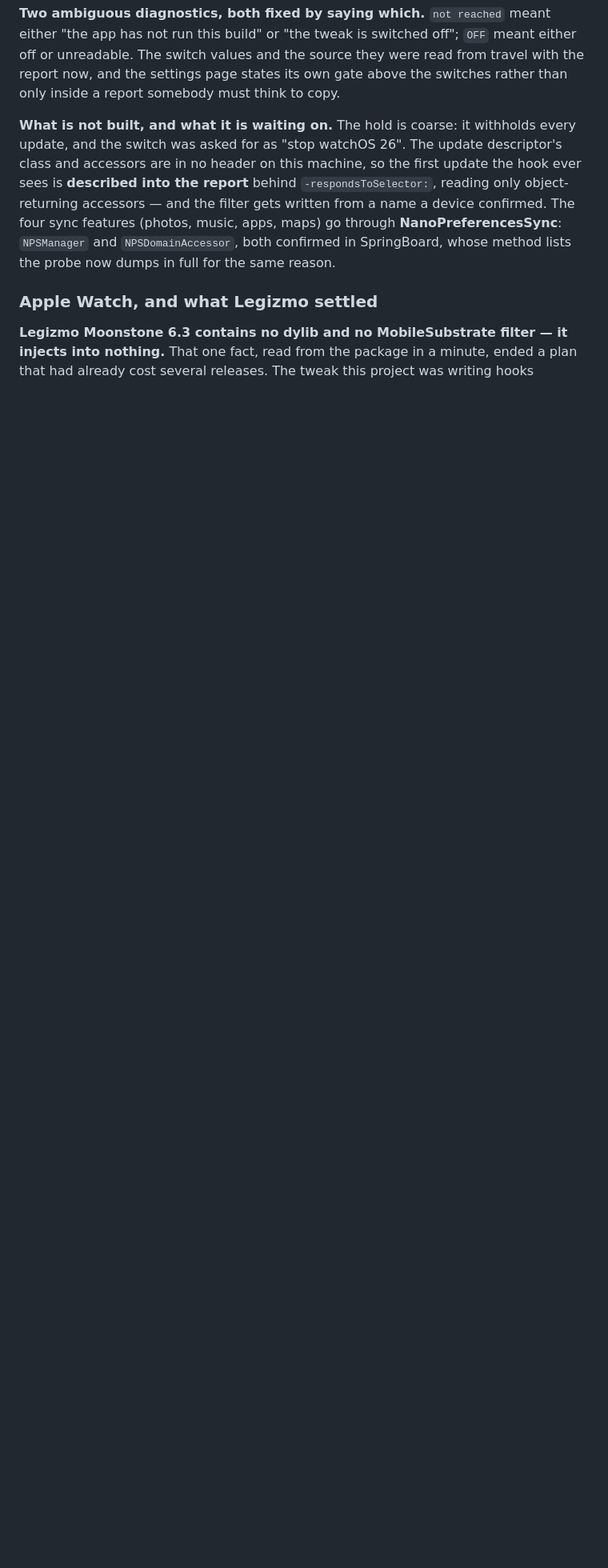
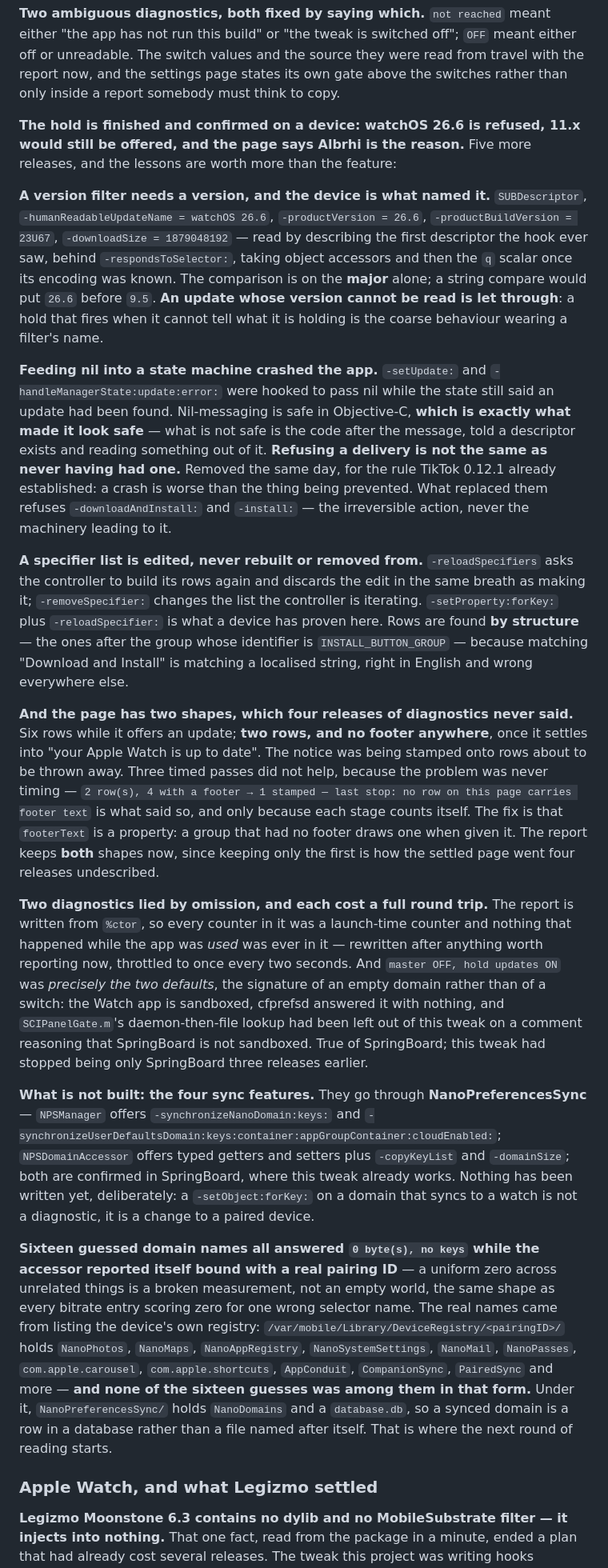
Before and after one commit to ibrahim2100/Albrhi-Repo, a Markdown page: CLAUDE.md, the part around one of its changes. Shown at 80% size. GitHub-like rendering; blank space fills up the shorter version.

Commit message:
CLAUDE.md: the watchOS hold is finished, and what five releases taught
Confirmed on a device: watchOS 26.6 is refused, 11.x would still be offered, and the page says
Albrhi is the reason rather than telling its owner the watch is up to date.

The lessons are worth more than the feature. A version filter needs a version and the device
named it. Feeding nil into a state machine crashed the app -- nil-messaging is safe in
Objective-C, which is exactly what made it look safe; refusing a delivery is not the same as
never having had one. A specifier list is edited, never rebuilt or removed from. The page has
two shapes and only per-stage counters could say so. And two diagnostics lied by omission: one
written at %ctor describing a process that had just started, one reporting the two defaults as
though they were settings.

For what comes next: sixteen guessed nano-domain names all answered zero while the accessor
reported itself bound with a real pairing ID -- a uniform zero across unrelated things is a
broken measurement, not an empty world. The real names came from the device's own registry and
none of the guesses was among them in that form; under it the domains live in a database
rather than in files named after themselves.

Co-Authored-By: Claude Opus 5 <noreply@anthropic.com>

```diff
--- a/CLAUDE.md
+++ b/CLAUDE.md
@@ -1470,13 +1470,70 @@ not run this build" or "the tweak is switched off"; `OFF` meant either off or un
 values and the source they were read from travel with the report now, and the settings page states
 its own gate above the switches rather than only inside a report somebody must think to copy.
 
-**What is not built, and what it is waiting on.** The hold is coarse: it withholds every update, and
-the switch was asked for as "stop watchOS 26". The update descriptor's class and accessors are in no
-header on this machine, so the first update the hook ever sees is **described into the report**
-behind `-respondsToSelector:`, reading only object-returning accessors — and the filter gets written
-from a name a device confirmed. The four sync features (photos, music, apps, maps) go through
-**NanoPreferencesSync**: `NPSManager` and `NPSDomainAccessor`, both confirmed in SpringBoard, whose
-method lists the probe now dumps in full for the same reason.
+**The hold is finished and confirmed on a device: watchOS 26.6 is refused, 11.x would still be
+offered, and the page says Albrhi is the reason.** Five more releases, and the lessons are worth
+more than the feature:
+
+**A version filter needs a version, and the device is what named it.** `SUBDescriptor`,
+`-humanReadableUpdateName = watchOS 26.6`, `-productVersion = 26.6`, `-productBuildVersion = 23U67`,
+`-downloadSize = 1879048192` — read by describing the first descriptor the hook ever saw, behind
+`-respondsToSelector:`, taking object accessors and then the `q` scalar once its encoding was known.
+The comparison is on the **major** alone; a string compare would put `26.6` before `9.5`. **An
+update whose version cannot be read is let through**: a hold that fires when it cannot tell what it
+is holding is the coarse behaviour wearing a filter's name.
+
+**Feeding nil into a state machine crashed the app.** `-setUpdate:` and
+`-handleManagerState:update:error:` were hooked to pass nil while the state still said an update had
+been found. Nil-messaging is safe in Objective-C, **which is exactly what made it look safe** — what
+is not safe is the code after the message, told a descriptor exists and reading something out of it.
+**Refusing a delivery is not the same as never having had one.** Removed the same day, for the rule
+TikTok 0.12.1 already established: a crash is worse than the thing being prevented. What replaced
+them refuses `-downloadAndInstall:` and `-install:` — the irreversible action, never the machinery
+leading to it.
+
+**A specifier list is edited, never rebuilt or removed from.** `-reloadSpecifiers` asks the
+controller to build its rows again and discards the edit in the same breath as making it;
+`-removeSpecifier:` changes the list the controller is iterating. `-setProperty:forKey:` plus
+`-reloadSpecifier:` is what a device has proven here. Rows are found **by structure** — the ones
+after the group whose identifier is `INSTALL_BUTTON_GROUP` — because matching "Download and Install"
+is matching a localised string, right in English and wrong everywhere else.
+
+**And the page has two shapes, which four releases of diagnostics never said.** Six rows while it
+offers an update; **two rows, and no footer anywhere**, once it settles into "your Apple Watch is up
+to date". The notice was being stamped onto rows about to be thrown away. Three timed passes did not
+help, because the problem was never timing — `2 row(s), 4 with a footer → 1 stamped — last stop: no
+row on this page carries footer text` is what said so, and only because each stage counts itself.
+The fix is that `footerText` is a property: a group that had no footer draws one when given it. The
+report keeps **both** shapes now, since keeping only the first is how the settled page went four
+releases undescribed.
+
+**Two diagnostics lied by omission, and each cost a full round trip.** The report is written from
+`%ctor`, so every counter in it was a launch-time counter and nothing that happened while the app was
+*used* was ever in it — rewritten after anything worth reporting now, throttled to once every two
+seconds. And `master OFF, hold updates ON` was *precisely the two defaults*, the signature of an
+empty domain rather than of a switch: the Watch app is sandboxed, cfprefsd answered it with nothing,
+and `SCIPanelGate.m`'s daemon-then-file lookup had been left out of this tweak on a comment reasoning
+that SpringBoard is not sandboxed. True of SpringBoard; this tweak had stopped being only SpringBoard
+three releases earlier.
+
+**What is not built: the four sync features.** They go through **NanoPreferencesSync** —
+`NPSManager` offers `-synchronizeNanoDomain:keys:` and
+`-synchronizeUserDefaultsDomain:keys:container:appGroupContainer:cloudEnabled:`; `NPSDomainAccessor`
+offers typed getters and setters plus `-copyKeyList` and `-domainSize`; both are confirmed in
+SpringBoard, where this tweak already works. Nothing has been written yet, deliberately: a
+`-setObject:forKey:` on a domain that syncs to a watch is not a diagnostic, it is a change to a
+paired device.
+
+**Sixteen guessed domain names all answered `0 byte(s), no keys` while the accessor reported itself
+bound with a real pairing ID** — a uniform zero across unrelated things is a broken measurement, not
+an empty world, the same shape as every bitrate entry scoring zero for one wrong selector name. The
+real names came from listing the device's own registry:
+`/var/mobile/Library/DeviceRegistry/<pairingID>/` holds `NanoPhotos`, `NanoMaps`, `NanoAppRegistry`,
+`NanoSystemSettings`, `NanoMail`, `NanoPasses`, `com.apple.carousel`, `com.apple.shortcuts`,
+`AppConduit`, `CompanionSync`, `PairedSync` and more — **and none of the sixteen guesses was among
+them in that form.** Under it, `NanoPreferencesSync/` holds `NanoDomains` and a `database.db`, so a
+synced domain is a row in a database rather than a file named after itself. That is where the next
+round of reading starts.
 
 ### Apple Watch, and what Legizmo settled
 
```
Also changed, not shown: other parts of CLAUDE.md (+1 -1 lines).
